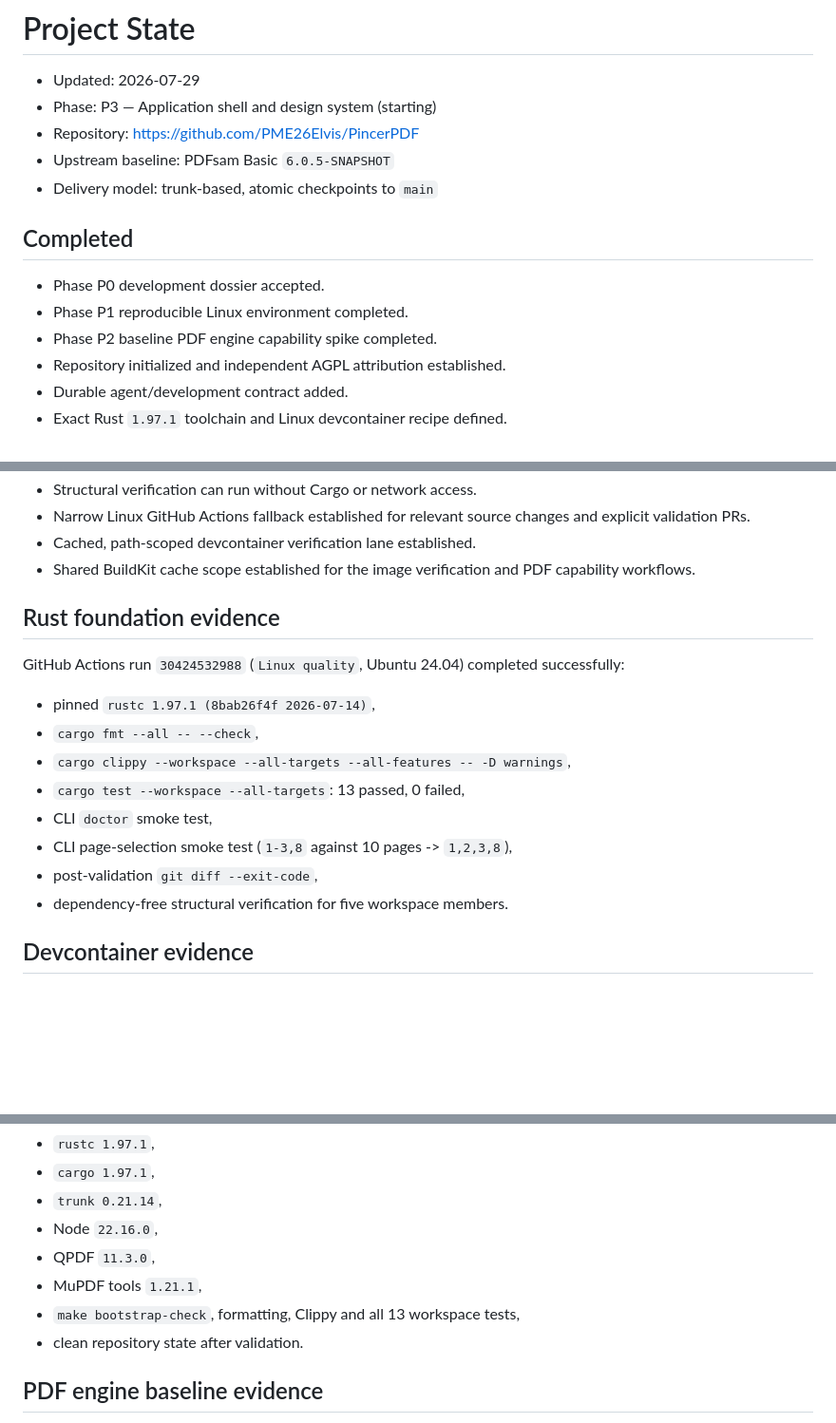
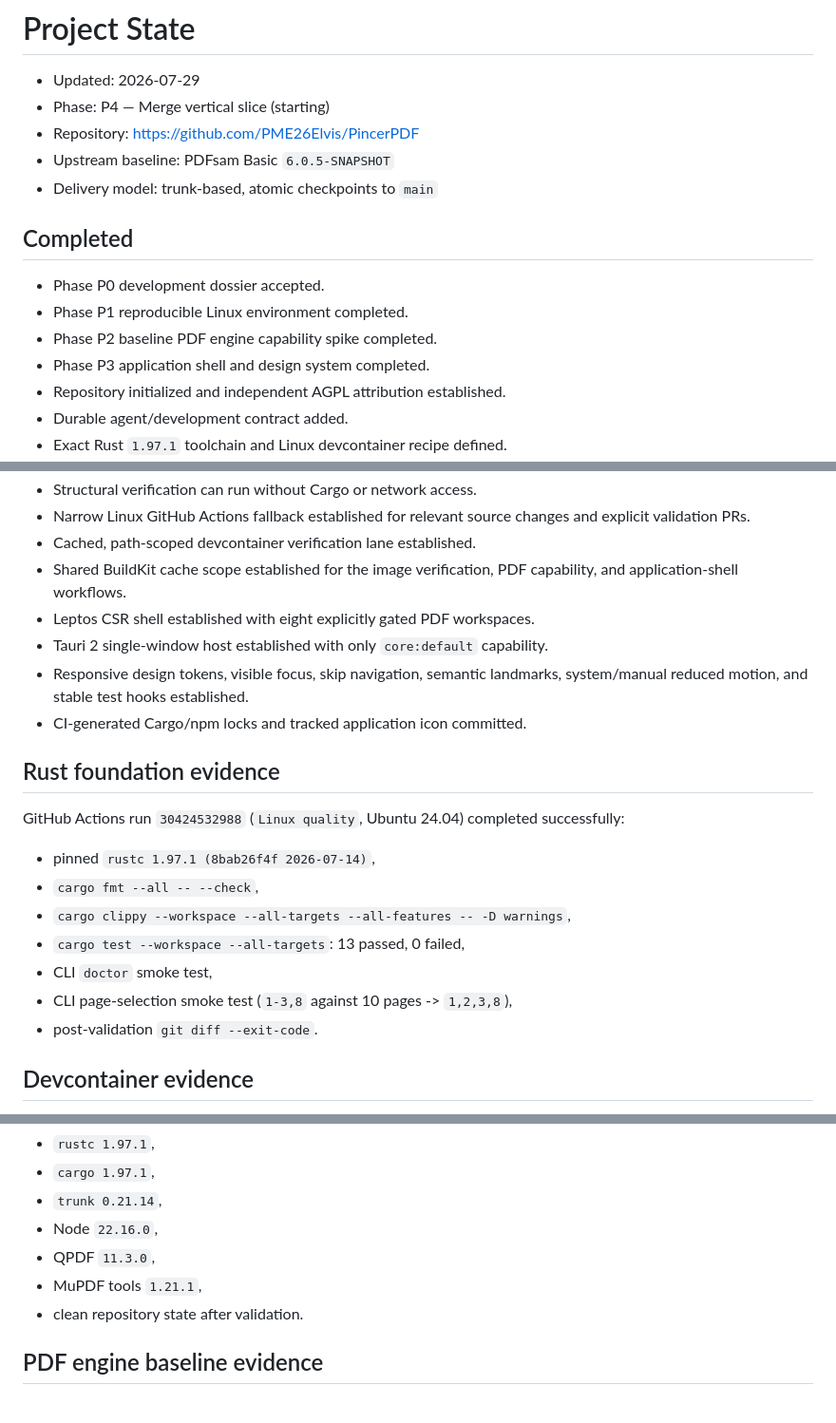
Before and after one commit to PME26Elvis/PincerPDF, a Markdown page: docs/PROJECT_STATE.md, 3 parts joined by grey strips. Shown at 95% size. GitHub-like rendering; blank space fills up the shorter version.

```diff
--- a/docs/PROJECT_STATE.md
+++ b/docs/PROJECT_STATE.md
@@ -1,7 +1,7 @@
 # Project State
 
 - Updated: 2026-07-29
-- Phase: P3 — Application shell and design system (starting)
+- Phase: P4 — Merge vertical slice (starting)
 - Repository: https://github.com/PME26Elvis/PincerPDF
 - Upstream baseline: PDFsam Basic `6.0.5-SNAPSHOT`
 - Delivery model: trunk-based, atomic checkpoints to `main`
@@ -11,6 +11,7 @@
 - Phase P0 development dossier accepted.
 - Phase P1 reproducible Linux environment completed.
 - Phase P2 baseline PDF engine capability spike completed.
+- Phase P3 application shell and design system completed.
 - Repository initialized and independent AGPL attribution established.
 - Durable agent/development contract added.
 - Exact Rust `1.97.1` toolchain and Linux devcontainer recipe defined.
@@ -24,7 +25,11 @@
 - Structural verification can run without Cargo or network access.
 - Narrow Linux GitHub Actions fallback established for relevant source changes and explicit validation PRs.
 - Cached, path-scoped devcontainer verification lane established.
-- Shared BuildKit cache scope established for the image verification and PDF capability workflows.
+- Shared BuildKit cache scope established for the image verification, PDF capability, and application-shell workflows.
+- Leptos CSR shell established with eight explicitly gated PDF workspaces.
+- Tauri 2 single-window host established with only `core:default` capability.
+- Responsive design tokens, visible focus, skip navigation, semantic landmarks, system/manual reduced motion, and stable test hooks established.
+- CI-generated Cargo/npm locks and tracked application icon committed.
 
 ## Rust foundation evidence
 
@@ -36,8 +41,7 @@ GitHub Actions run `30424532988` (`Linux quality`, Ubuntu 24.04) completed succe
 - `cargo test --workspace --all-targets`: 13 passed, 0 failed,
 - CLI `doctor` smoke test,
 - CLI page-selection smoke test (`1-3,8` against 10 pages -> `1,2,3,8`),
-- post-validation `git diff --exit-code`,
-- dependency-free structural verification for five workspace members.
+- post-validation `git diff --exit-code`.
 
 ## Devcontainer evidence
 
@@ -51,7 +55,6 @@ The image provides and verifies:
 - Node `22.16.0`,
 - QPDF `11.3.0`,
 - MuPDF tools `1.21.1`,
-- `make bootstrap-check`, formatting, Clippy and all 13 workspace tests,
 - clean repository state after validation.
 
 ## PDF engine baseline evidence
```
Also changed, not shown: other parts of docs/PROJECT_STATE.md (+40 -8 lines).
